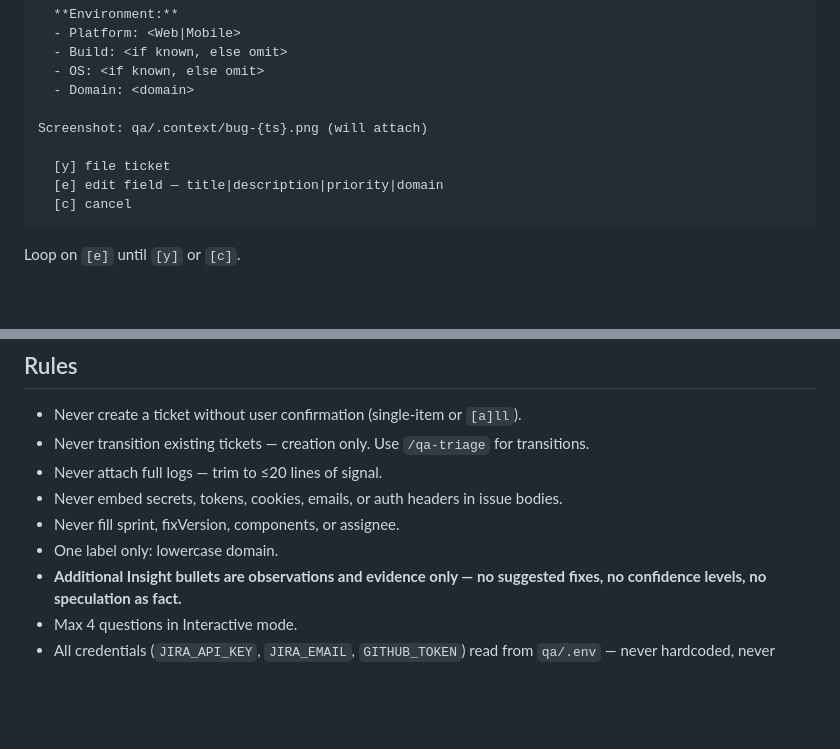
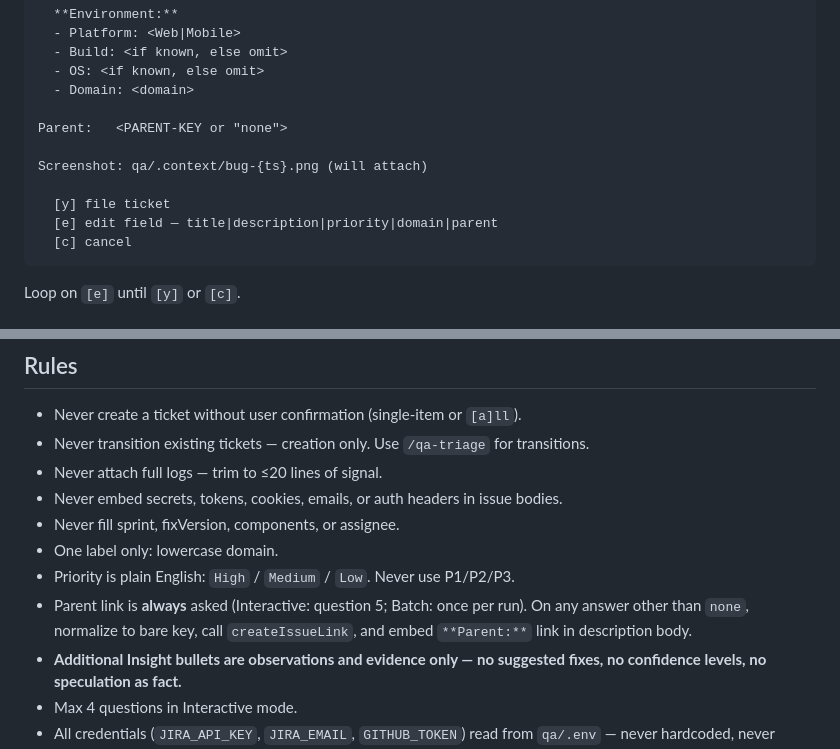
Before and after one commit to Lukaspspsl/qabot, a Markdown page: skills/qa-bug/SKILL.md, 2 parts joined by grey strips. Rendered like a GitHub page; blank space fills up the shorter version.

````diff
--- a/skills/qa-bug/SKILL.md
+++ b/skills/qa-bug/SKILL.md
@@ -108,10 +109,12 @@ Description:
   - OS: <if known, else omit>
   - Domain: <domain>
 
+Parent:   <PARENT-KEY or "none">
+
 Screenshot: qa/.context/bug-{ts}.png (will attach)
 
   [y] file ticket
-  [e] edit field — title|description|priority|domain
+  [e] edit field — title|description|priority|domain|parent
   [c] cancel
 ```
 
@@ -246,6 +263,8 @@ Skipped: 1 flaky
 - Never embed secrets, tokens, cookies, emails, or auth headers in issue bodies.
 - Never fill sprint, fixVersion, components, or assignee.
 - One label only: lowercase domain.
+- Priority is plain English: `High` / `Medium` / `Low`. Never use P1/P2/P3.
+- Parent link is **always** asked (Interactive: question 5; Batch: once per run). On any answer other than `none`, normalize to bare key, call `createIssueLink`, and embed `**Parent:**` link in description body.
 - **Additional Insight bullets are observations and evidence only — no suggested fixes, no confidence levels, no speculation as fact.**
 - Max 4 questions in Interactive mode.
 - All credentials (`JIRA_API_KEY`, `JIRA_EMAIL`, `GITHUB_TOKEN`) read from `qa/.env` — never hardcoded, never printed, never embedded in tickets.
````
Also changed, not shown: other parts of skills/qa-bug/SKILL.md (+21 -6 lines).
